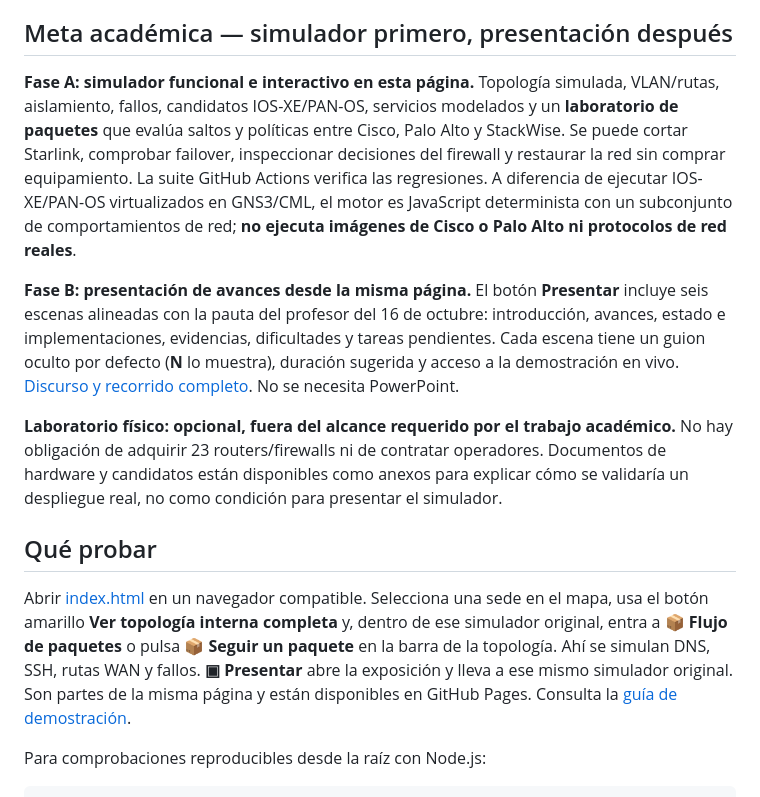
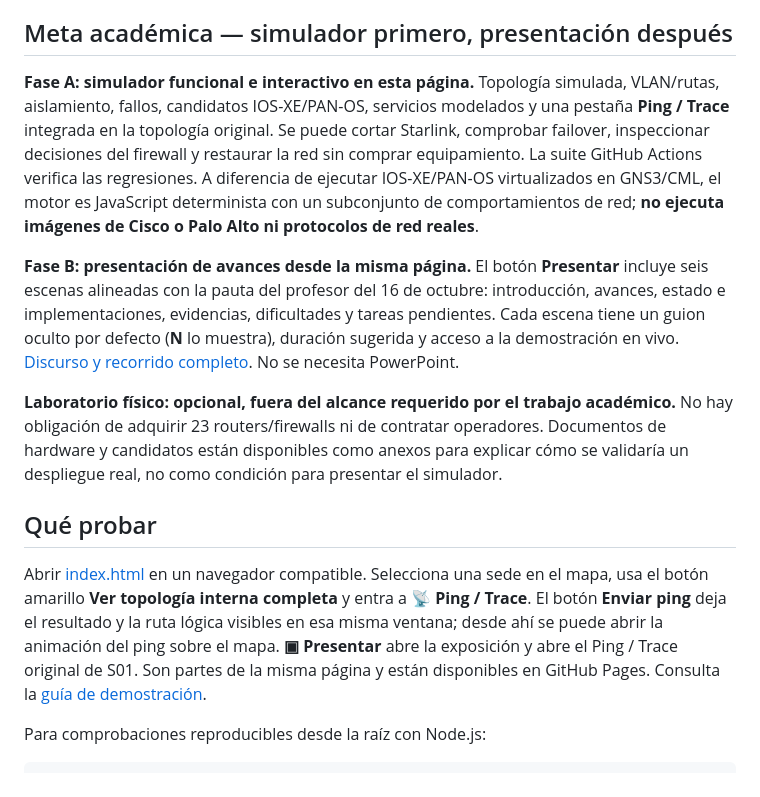
Before and after one commit to hu-herrera/fin, a Markdown page: README.md, the part around the change. GitHub-like rendering.

Commit message:
docs: clarify the single Ping/Trace workflow

```diff
--- a/README.md
+++ b/README.md
@@ -9,7 +9,7 @@ Este repositorio modela una red corporativa ficticia con **23 sedes y 650 PCs**,
 
 ## Meta académica — simulador primero, presentación después
 
-**Fase A: simulador funcional e interactivo en esta página.** Topología simulada, VLAN/rutas, aislamiento, fallos, candidatos IOS-XE/PAN-OS, servicios modelados y un **laboratorio de paquetes** que evalúa saltos y políticas entre Cisco, Palo Alto y StackWise. Se puede cortar Starlink, comprobar failover, inspeccionar decisiones del firewall y restaurar la red sin comprar equipamiento. La suite GitHub Actions verifica las regresiones. A diferencia de ejecutar IOS-XE/PAN-OS virtualizados en GNS3/CML, el motor es JavaScript determinista con un subconjunto de comportamientos de red; **no ejecuta imágenes de Cisco o Palo Alto ni protocolos de red reales**.
+**Fase A: simulador funcional e interactivo en esta página.** Topología simulada, VLAN/rutas, aislamiento, fallos, candidatos IOS-XE/PAN-OS, servicios modelados y una pestaña **Ping / Trace** integrada en la topología original. Se puede cortar Starlink, comprobar failover, inspeccionar decisiones del firewall y restaurar la red sin comprar equipamiento. La suite GitHub Actions verifica las regresiones. A diferencia de ejecutar IOS-XE/PAN-OS virtualizados en GNS3/CML, el motor es JavaScript determinista con un subconjunto de comportamientos de red; **no ejecuta imágenes de Cisco o Palo Alto ni protocolos de red reales**.
 
 **Fase B: presentación de avances desde la misma página.** El botón **Presentar** incluye seis escenas alineadas con la pauta del profesor del 16 de octubre: introducción, avances, estado e implementaciones, evidencias, dificultades y tareas pendientes. Cada escena tiene un guion oculto por defecto (**N** lo muestra), duración sugerida y acceso a la demostración en vivo. [Discurso y recorrido completo](docs/presentacion-avances-16-octubre-2026.md). No se necesita PowerPoint.
 
@@ -17,7 +17,7 @@ Este repositorio modela una red corporativa ficticia con **23 sedes y 650 PCs**,
 
 ## Qué probar
 
-Abrir [index.html](index.html) en un navegador compatible. Selecciona una sede en el mapa, usa el botón amarillo **Ver topología interna completa** y, dentro de ese simulador original, entra a **📦 Flujo de paquetes** o pulsa **📦 Seguir un paquete** en la barra de la topología. Ahí se simulan DNS, SSH, rutas WAN y fallos. **▣ Presentar** abre la exposición y lleva a ese mismo simulador original. Son partes de la misma página y están disponibles en GitHub Pages. Consulta la [guía de demostración](docs/guia-demostracion-simulador.md).
+Abrir [index.html](index.html) en un navegador compatible. Selecciona una sede en el mapa, usa el botón amarillo **Ver topología interna completa** y entra a **📡 Ping / Trace**. El botón **Enviar ping** deja el resultado y la ruta lógica visibles en esa misma ventana; desde ahí se puede abrir la animación del ping sobre el mapa. **▣ Presentar** abre la exposición y abre el Ping / Trace original de S01. Son partes de la misma página y están disponibles en GitHub Pages. Consulta la [guía de demostración](docs/guia-demostracion-simulador.md).
 
 Para comprobaciones reproducibles desde la raíz con Node.js:
 
```
